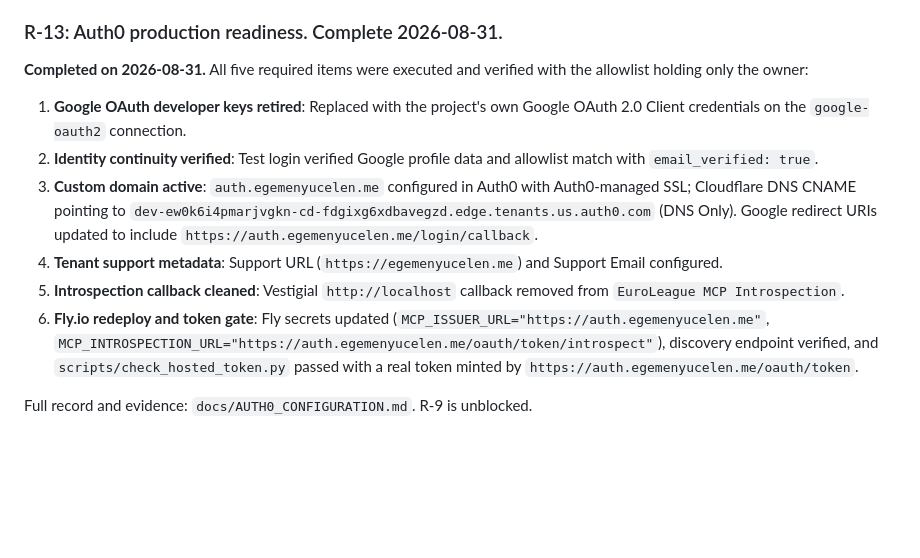
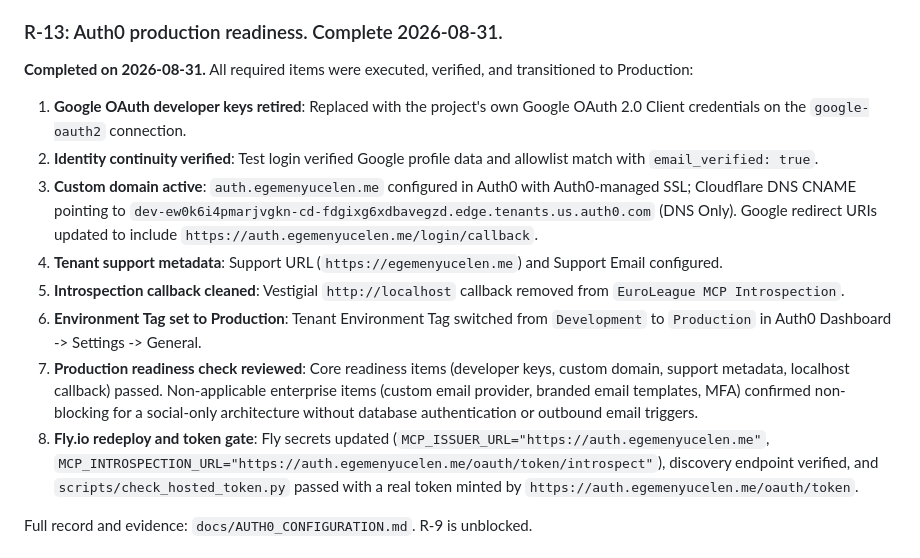
Before and after one commit to egemeny13/euroleague-analytics, a Markdown page: ROADMAP.md, the part around the change. GitHub-like rendering; blank space fills up the shorter version.

Commit message:
docs: record Production environment tag and readiness check results for R-13

```diff
--- a/ROADMAP.md
+++ b/ROADMAP.md
@@ -1101,8 +1101,7 @@ is paying for yet.
 
 ### R-13: Auth0 production readiness. Complete 2026-08-31.
 
-**Completed on 2026-08-31.** All five required items were executed and verified
-with the allowlist holding only the owner:
+**Completed on 2026-08-31.** All required items were executed, verified, and transitioned to Production:
 
 1. **Google OAuth developer keys retired**: Replaced with the project's own Google
    OAuth 2.0 Client credentials on the `google-oauth2` connection.
@@ -1116,7 +1115,13 @@ with the allowlist holding only the owner:
    Email configured.
 5. **Introspection callback cleaned**: Vestigial `http://localhost` callback removed
    from `EuroLeague MCP Introspection`.
-6. **Fly.io redeploy and token gate**: Fly secrets updated (`MCP_ISSUER_URL="https://auth.egemenyucelen.me"`,
+6. **Environment Tag set to Production**: Tenant Environment Tag switched from `Development`
+   to `Production` in Auth0 Dashboard -> Settings -> General.
+7. **Production readiness check reviewed**: Core readiness items (developer keys, custom
+   domain, support metadata, localhost callback) passed. Non-applicable enterprise items
+   (custom email provider, branded email templates, MFA) confirmed non-blocking for a
+   social-only architecture without database authentication or outbound email triggers.
+8. **Fly.io redeploy and token gate**: Fly secrets updated (`MCP_ISSUER_URL="https://auth.egemenyucelen.me"`,
    `MCP_INTROSPECTION_URL="https://auth.egemenyucelen.me/oauth/token/introspect"`),
    discovery endpoint verified, and `scripts/check_hosted_token.py` passed with
    a real token minted by `https://auth.egemenyucelen.me/oauth/token`.
```
Also changed, not shown: docs/AUTH0_CONFIGURATION.md (+14 -9 lines).
